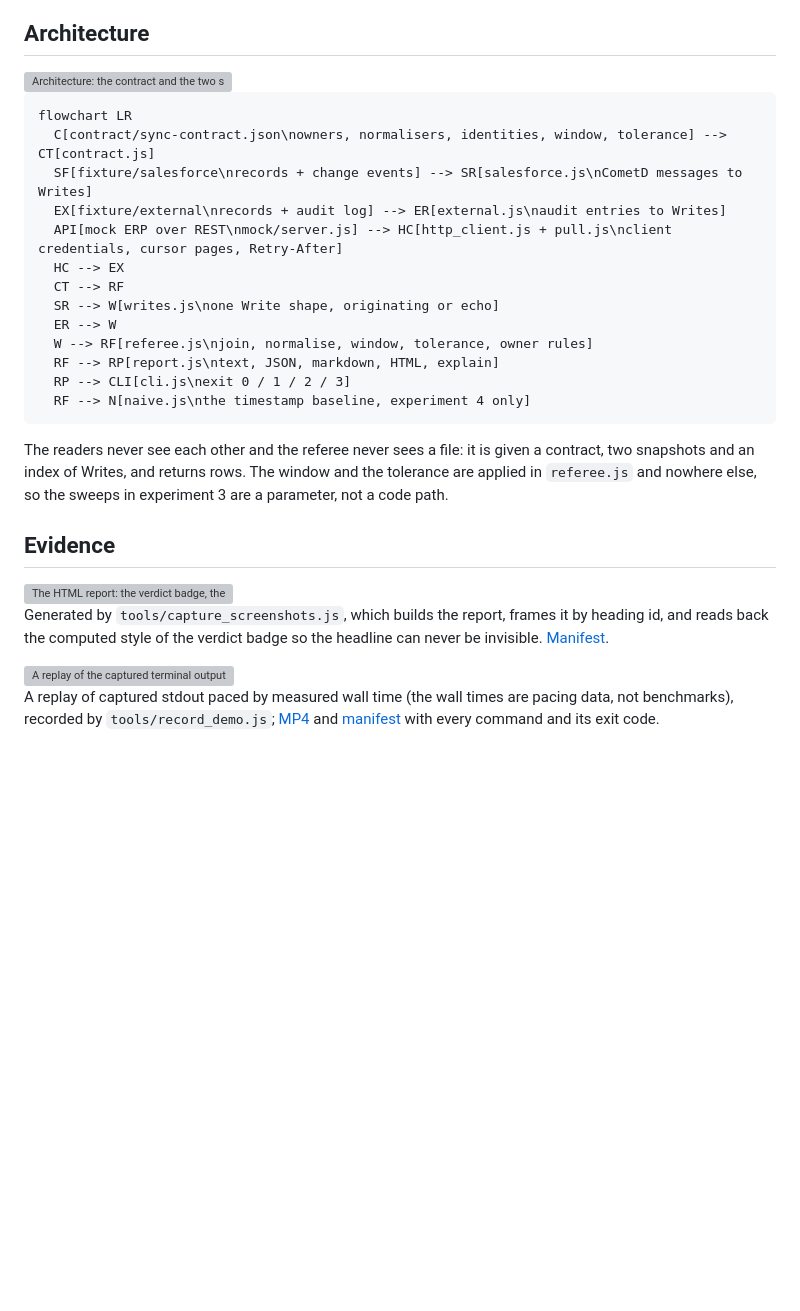
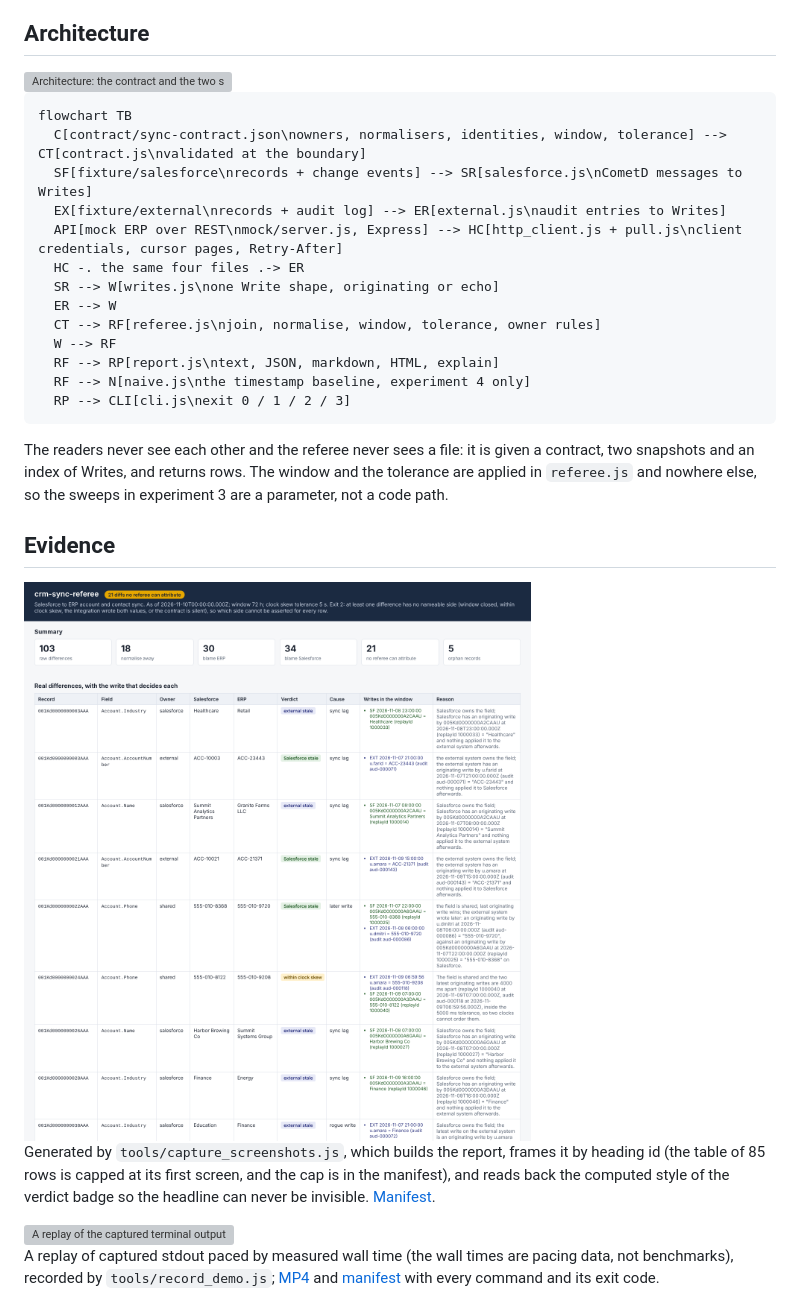
Before and after one commit to ManojKumarChunduru/crm-sync-referee, a Markdown page: README.md, the part around one of its changes. Drawn GitHub-style; pictures changed too: docs/evidence/report-verdicts.png (added); blank space fills up the shorter version; grey boxes are pictures that could not be loaded.

````diff
--- a/README.md
+++ b/README.md
@@ -141,18 +141,18 @@ Loosening the tolerance to a minute leaves 3 more pairs undecided at 60 seconds;
 
 ```mermaid-source
-flowchart LR
-  C[contract/sync-contract.json\nowners, normalisers, identities, window, tolerance] --> CT[contract.js]
+flowchart TB
+  C[contract/sync-contract.json\nowners, normalisers, identities, window, tolerance] --> CT[contract.js\nvalidated at the boundary]
   SF[fixture/salesforce\nrecords + change events] --> SR[salesforce.js\nCometD messages to Writes]
   EX[fixture/external\nrecords + audit log] --> ER[external.js\naudit entries to Writes]
-  API[mock ERP over REST\nmock/server.js] --> HC[http_client.js + pull.js\nclient credentials, cursor pages, Retry-After]
-  HC --> EX
-  CT --> RF
+  API[mock ERP over REST\nmock/server.js, Express] --> HC[http_client.js + pull.js\nclient credentials, cursor pages, Retry-After]
+  HC -. the same four files .-> ER
   SR --> W[writes.js\none Write shape, originating or echo]
   ER --> W
-  W --> RF[referee.js\njoin, normalise, window, tolerance, owner rules]
+  CT --> RF[referee.js\njoin, normalise, window, tolerance, owner rules]
+  W --> RF
   RF --> RP[report.js\ntext, JSON, markdown, HTML, explain]
+  RF --> N[naive.js\nthe timestamp baseline, experiment 4 only]
   RP --> CLI[cli.js\nexit 0 / 1 / 2 / 3]
-  RF --> N[naive.js\nthe timestamp baseline, experiment 4 only]
 ```
 
 The readers never see each other and the referee never sees a file: it is given a contract, two snapshots and an index of Writes, and returns rows. The window and the tolerance are applied in `referee.js` and nowhere else, so the sweeps in experiment 3 are a parameter, not a code path.
@@ -161,7 +161,7 @@ The readers never see each other and the referee never sees a file: it is given
 
 <img src="docs/evidence/report-verdicts.png" alt="The HTML report: the verdict badge, the summary grid, and the table of real differences with the writes in the window and the reason for each" width="1360">
 
-Generated by `tools/capture_screenshots.js`, which builds the report, frames it by heading id, and reads back the computed style of the verdict badge so the headline can never be invisible. [Manifest](docs/evidence/screenshots.manifest.json).
+Generated by `tools/capture_screenshots.js`, which builds the report, frames it by heading id (the table of 85 rows is capped at its first screen, and the cap is in the manifest), and reads back the computed style of the verdict badge so the headline can never be invisible. [Manifest](docs/evidence/screenshots.manifest.json).
 
 <img src="docs/evidence/demo.gif" alt="A replay of the captured terminal output: the contract, the referee on the fixture, one echo explained, the 720-hour run, the pull over HTTP, and the receipts" width="800">
 
````
Also changed, not shown: other parts of README.md (+1 -1 lines), docs/evidence/report-normalised-and-orphans.png (added), 7 other files.
